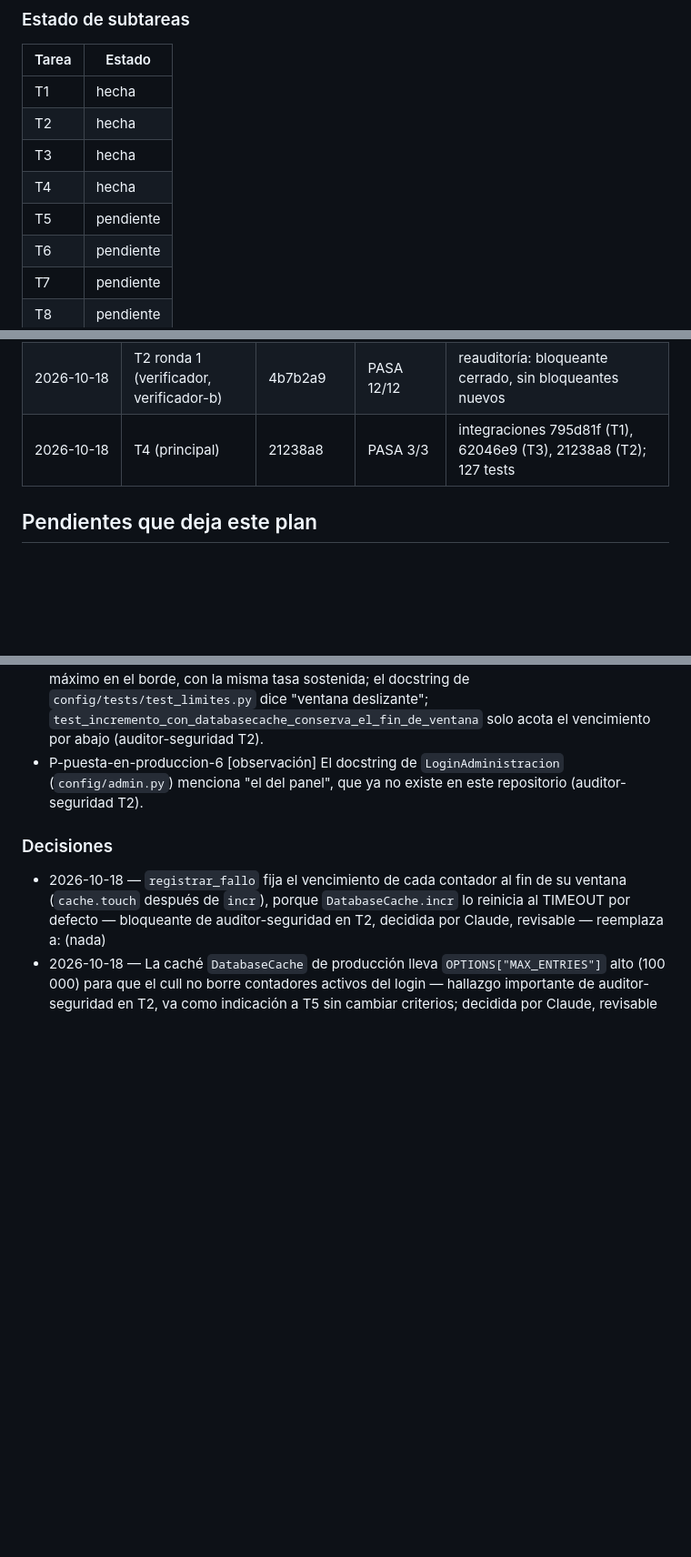
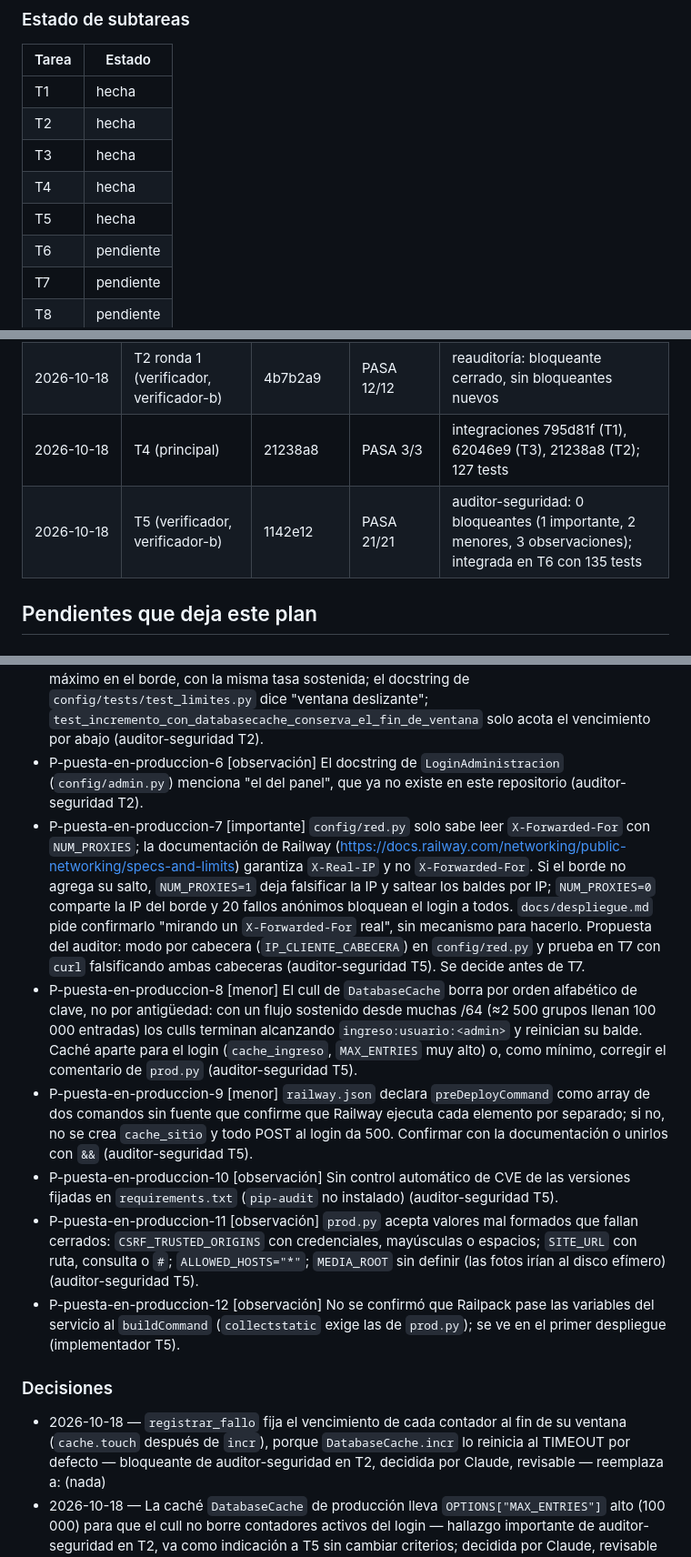
Before and after one commit to WirkraftGruppe/macontrol-web, a Markdown page: docs/planes/2026-10-18-puesta-en-produccion.md, 3 parts joined by grey strips. Shown at 91% size. Rendered like a GitHub page; blank space fills up the shorter version.

Commit message:
registro: ola 2 de puesta-en-produccion (T5 integrada), pendientes de la auditoría de T5 y bitácora
Co-Authored-By: Claude Opus 5.5 (1M context) <noreply@anthropic.com>

```diff
--- a/docs/planes/2026-10-18-puesta-en-produccion.md
+++ b/docs/planes/2026-10-18-puesta-en-produccion.md
@@ -345,7 +345,7 @@ commit_base: a5d491f
 | T2 | hecha |
 | T3 | hecha |
 | T4 | hecha |
-| T5 | pendiente |
+| T5 | hecha |
 | T6 | pendiente |
 | T7 | pendiente |
 | T8 | pendiente |
@@ -359,6 +359,7 @@ commit_base: a5d491f
 | 2026-10-18 | T2 (verificador, verificador-b) | ad7ec4d | PASA 12/12 | auditor-seguridad: 1 bloqueante (incr de DatabaseCache reinicia el vencimiento) → ronda 1 |
 | 2026-10-18 | T2 ronda 1 (verificador, verificador-b) | 4b7b2a9 | PASA 12/12 | reauditoría: bloqueante cerrado, sin bloqueantes nuevos |
 | 2026-10-18 | T4 (principal) | 21238a8 | PASA 3/3 | integraciones 795d81f (T1), 62046e9 (T3), 21238a8 (T2); 127 tests |
+| 2026-10-18 | T5 (verificador, verificador-b) | 1142e12 | PASA 21/21 | auditor-seguridad: 0 bloqueantes (1 importante, 2 menores, 3 observaciones); integrada en T6 con 135 tests |
 
 ## Pendientes que deja este plan
 
@@ -370,6 +371,12 @@ commit_base: a5d491f
 - P-puesta-en-produccion-4 [menor] El filtro de `config/registro.py` compara por segmento y dejó de ocultar plurales y compuestos que antes se ocultaban: `accesstoken`, `refreshtoken`, `userpassword`, `passwords`, `tokens`, `telefonos`, `contraseñas`, `HTTPCookie`, `cookies`, `emails`, `e-mail`. Fragmentos fuertes por subcadena y débiles por segmento con plural quitado (auditor-seguridad T2). Hoy no hay emisor propio que los registre.
 - P-puesta-en-produccion-5 [observación] Límites con ventana fija: ráfaga de hasta 2× el máximo en el borde, con la misma tasa sostenida; el docstring de `config/tests/test_limites.py` dice "ventana deslizante"; `test_incremento_con_databasecache_conserva_el_fin_de_ventana` solo acota el vencimiento por abajo (auditor-seguridad T2).
 - P-puesta-en-produccion-6 [observación] El docstring de `LoginAdministracion` (`config/admin.py`) menciona "el del panel", que ya no existe en este repositorio (auditor-seguridad T2).
+- P-puesta-en-produccion-7 [importante] `config/red.py` solo sabe leer `X-Forwarded-For` con `NUM_PROXIES`; la documentación de Railway (https://docs.railway.com/networking/public-networking/specs-and-limits) garantiza `X-Real-IP` y no `X-Forwarded-For`. Si el borde no agrega su salto, `NUM_PROXIES=1` deja falsificar la IP y saltear los baldes por IP; `NUM_PROXIES=0` comparte la IP del borde y 20 fallos anónimos bloquean el login a todos. `docs/despliegue.md` pide confirmarlo "mirando un `X-Forwarded-For` real", sin mecanismo para hacerlo. Propuesta del auditor: modo por cabecera (`IP_CLIENTE_CABECERA`) en `config/red.py` y prueba en T7 con `curl` falsificando ambas cabeceras (auditor-seguridad T5). Se decide antes de T7.
+- P-puesta-en-produccion-8 [menor] El cull de `DatabaseCache` borra por orden alfabético de clave, no por antigüedad: con un flujo sostenido desde muchas /64 (≈2 500 grupos llenan 100 000 entradas) los culls terminan alcanzando `ingreso:usuario:<admin>` y reinician su balde. Caché aparte para el login (`cache_ingreso`, `MAX_ENTRIES` muy alto) o, como mínimo, corregir el comentario de `prod.py` (auditor-seguridad T5).
+- P-puesta-en-produccion-9 [menor] `railway.json` declara `preDeployCommand` como array de dos comandos sin fuente que confirme que Railway ejecuta cada elemento por separado; si no, no se crea `cache_sitio` y todo POST al login da 500. Confirmar con la documentación o unirlos con `&&` (auditor-seguridad T5).
+- P-puesta-en-produccion-10 [observación] Sin control automático de CVE de las versiones fijadas en `requirements.txt` (`pip-audit` no instalado) (auditor-seguridad T5).
+- P-puesta-en-produccion-11 [observación] `prod.py` acepta valores mal formados que fallan cerrados: `CSRF_TRUSTED_ORIGINS` con credenciales, mayúsculas o espacios; `SITE_URL` con ruta, consulta o `#`; `ALLOWED_HOSTS="*"`; `MEDIA_ROOT` sin definir (las fotos irían al disco efímero) (auditor-seguridad T5).
+- P-puesta-en-produccion-12 [observación] No se confirmó que Railpack pase las variables del servicio al `buildCommand` (`collectstatic` exige las de `prod.py`); se ve en el primer despliegue (implementador T5).
 
 ### Decisiones
 
```
Also changed, not shown: docs/bitacora.md (+1 -1 lines).
